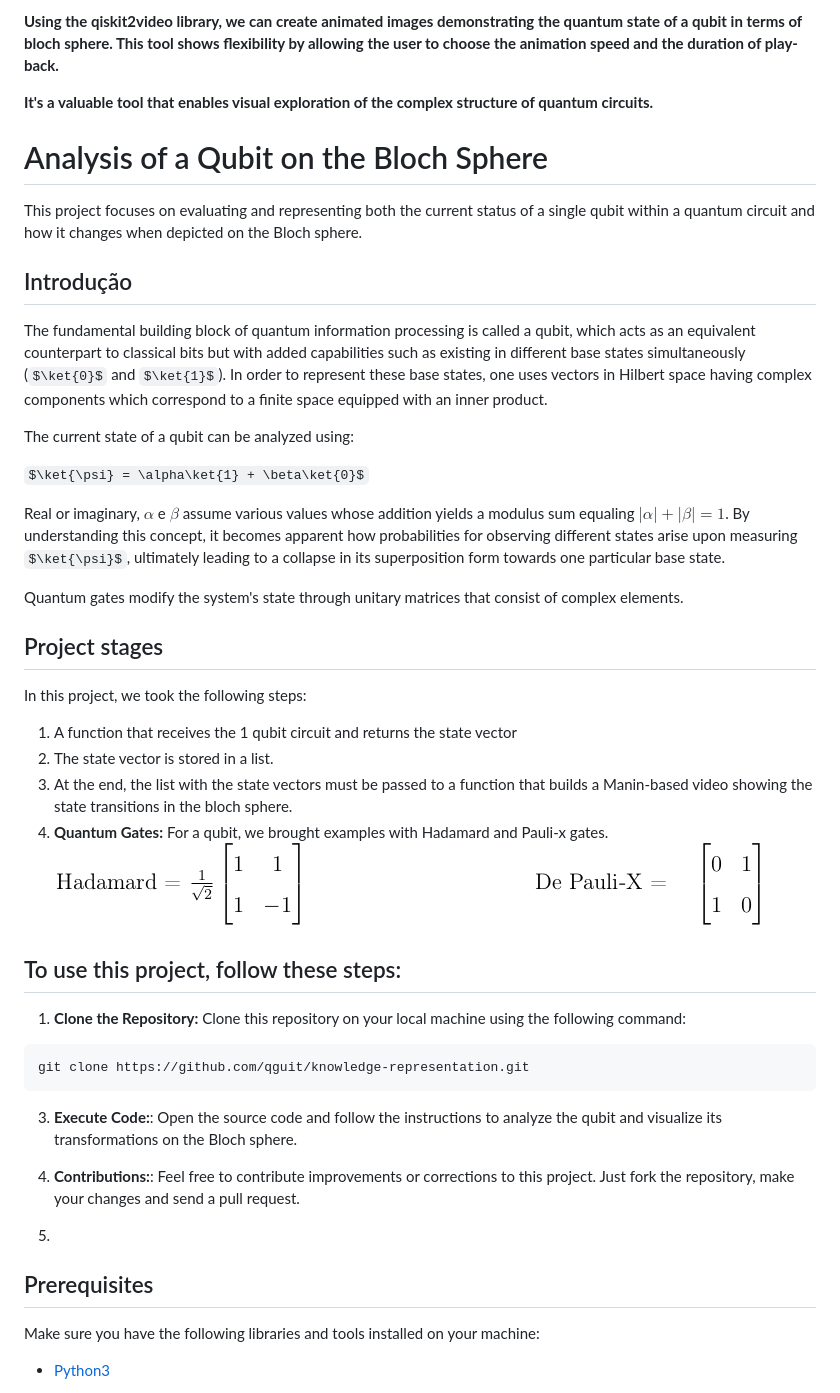
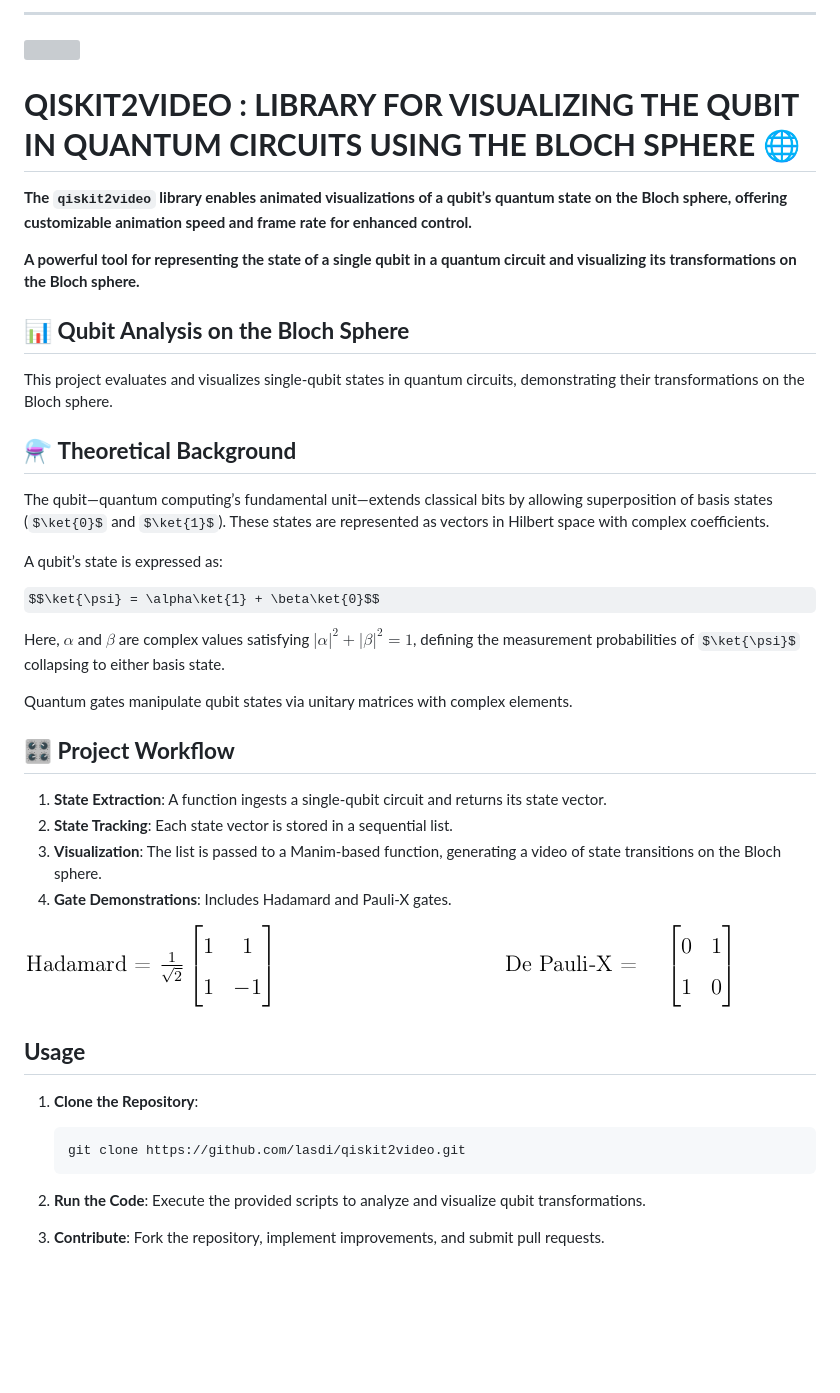
Before and after one commit to quguit/qiskit2video, a Markdown page: README.md, the part around the change printed below. Drawn GitHub-style; some formulas as TeX source; blank space fills up the shorter version; grey boxes are pictures that could not be loaded.

````diff
--- a/README.md
+++ b/README.md
@@ -1,49 +1,47 @@
 
-**Using the qiskit2video library, we can create animated images demonstrating the quantum state of a qubit in terms of bloch sphere. This tool shows flexibility by allowing the user to choose the animation speed and the duration of play-back.**
+---
 
-**It's a valuable tool that enables visual exploration of the complex structure of quantum circuits.**
+<img src="https://github.com/user-attachments/assets/2ca6feb1-ae53-4964-95c0-aff22ceed83f" width="180" align="right"/>
 
+# **QISKIT2VIDEO : LIBRARY FOR VISUALIZING THE QUBIT IN QUANTUM CIRCUITS USING THE BLOCH SPHERE** 🌐
 
-# Analysis of a Qubit on the Bloch Sphere
+**The `qiskit2video` library enables animated visualizations of a qubit’s quantum state on the Bloch sphere, offering customizable animation speed and frame rate for enhanced control.**
 
-This project focuses on evaluating and representing both the current status of a single qubit within a quantum circuit and how it changes when depicted on the Bloch sphere.
+**A powerful tool for representing the state of a single qubit in a quantum circuit and visualizing its transformations on the Bloch sphere.**
 
-## Introdução
+## 📊 **Qubit Analysis on the Bloch Sphere**
 
-The fundamental building block of quantum information processing is called a qubit, which acts as an equivalent counterpart to classical bits but with added capabilities such as existing in different base states simultaneously ($\ket{0}$ and $\ket{1}$). In order to represent these base states, one uses vectors in Hilbert space having complex components which correspond to a finite space equipped with an inner product.
+This project evaluates and visualizes single-qubit states in quantum circuits, demonstrating their transformations on the Bloch sphere.
 
-The current state of a qubit can be analyzed using:
+## ⚗️ **Theoretical Background**
 
-$\ket{\psi} = \alpha\ket{1} + \beta\ket{0}$
+The qubit—quantum computing’s fundamental unit—extends classical bits by allowing superposition of basis states ($\ket{0}$ and $\ket{1}$). These states are represented as vectors in Hilbert space with complex coefficients.
 
+A qubit’s state is expressed as:
 
-Real or imaginary, $\alpha$ e $\beta$ assume various values whose addition yields a modulus sum equaling $|\alpha|+|\beta|=1$. By understanding this concept, it becomes apparent how probabilities for observing different states arise upon measuring $\ket{\psi}$, ultimately leading to a collapse in its superposition form towards one particular base state.
+$$\ket{\psi} = \alpha\ket{1} + \beta\ket{0}$$
 
- Quantum gates modify the system's state through unitary matrices that consist of complex elements.
+Here, $\alpha$ and $\beta$ are complex values satisfying $|\alpha|^2 + |\beta|^2 = 1$, defining the measurement probabilities of $\ket{\psi}$ collapsing to either basis state.
 
-## Project stages
+Quantum gates manipulate qubit states via unitary matrices with complex elements.
 
-In this project, we took the following steps:
+## 🎛️ **Project Workflow**
 
-1. A function that receives the 1 qubit circuit and returns the state vector
-2. The state vector is stored in a list.
-3. At the end, the list with the state vectors must be passed to a function that builds a Manin-based video showing the state transitions in the bloch sphere.
-4. **Quantum Gates:** For a qubit, we brought examples with Hadamard and Pauli-x gates.
-![Matriz](matrix.png)
+1. **State Extraction**: A function ingests a single-qubit circuit and returns its state vector.
+2. **State Tracking**: Each state vector is stored in a sequential list.
+3. **Visualization**: The list is passed to a Manim-based function, generating a video of state transitions on the Bloch sphere.
+4. **Gate Demonstrations**: Includes Hadamard and Pauli-X gates.
 
-## To use this project, follow these steps:
+![Matrix](matrix.png)
 
-1. **Clone the Repository:** Clone this repository on your local machine using the following command:
-```github
-git clone https://github.com/qguit/knowledge-representation.git
-```
-3. **Execute Code:**: Open the source code and follow the instructions to analyze the qubit and visualize its transformations on the Bloch sphere.
+## **Usage**
 
-4. **Contributions:**: Feel free to contribute improvements or corrections to this project. Just fork the repository, make your changes and send a pull request.
-5.
-## Prerequisites
+1. **Clone the Repository**:
+   ```bash
+   git clone https://github.com/lasdi/qiskit2video.git
+   ```
 
-Make sure you have the following libraries and tools installed on your machine:
+2. **Run the Code**: Execute the provided scripts to analyze and visualize qubit transformations.
 
-- [Python3](https://packaging.python.org/pt_BR/latest/guides/installing-using-pip-and-virtual-environments/)
+3. **Contribute**: Fork the repository, implement improvements, and submit pull requests.
 
````
Also changed, not shown: other parts of README.md (+20 -17 lines).
